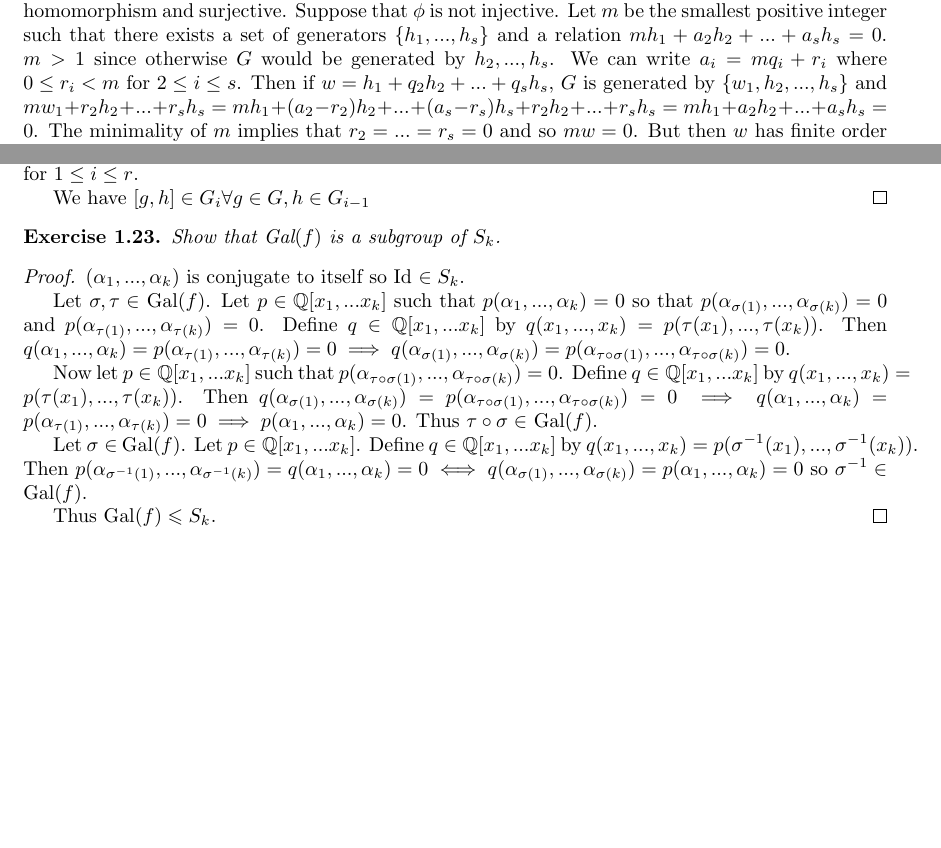
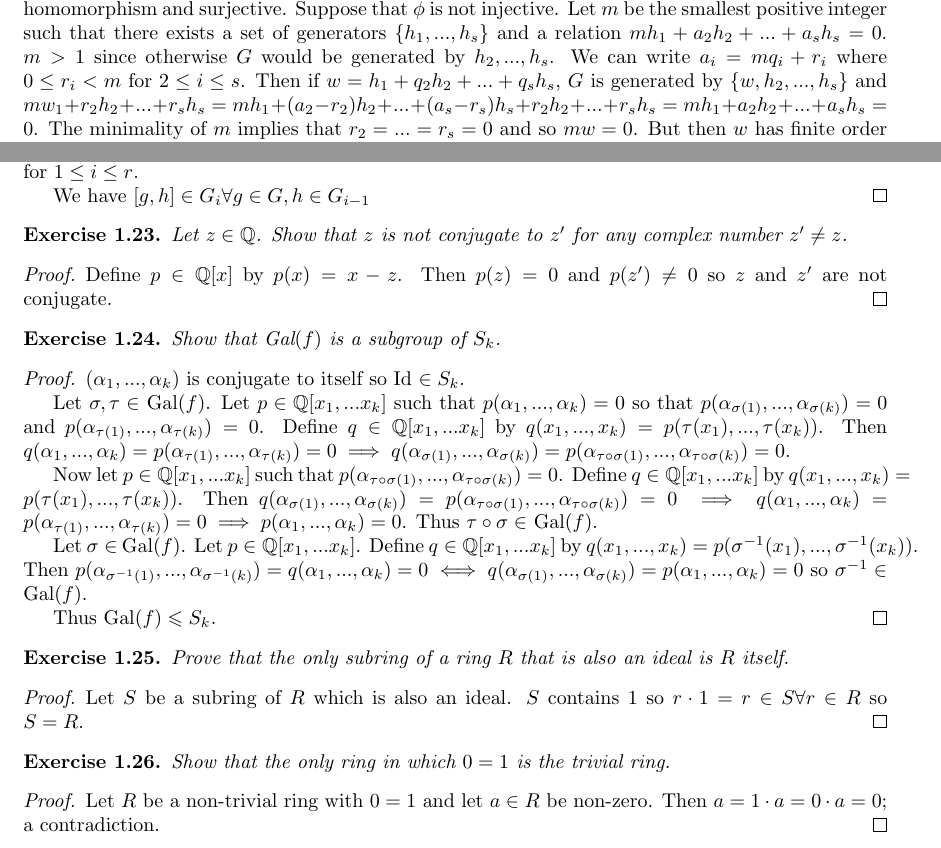
Before and after one commit to Beethoven2138/Galois-theory-solutions, a LaTeX document (solutions.tex): two parts of pages 4 and 5 of 5, joined at a grey line, cut so that both start at the same text, the shorter picture padded with empty space. Compiled offline with pdfLaTeX.

Commit message:
Update solutions.tex

```diff
--- a/solutions.tex
+++ b/solutions.tex
@@ -201,7 +201,7 @@ $e\in T$. Let $a,b\in T$ with orders $n$ and $m$ respectively. Then $(ab)^{nm}=(
 Suppose that $G$ is a finitely generated abelian group every element of which, except the identity, has infinite order. Show that $G\cong\mathbb{Z}^s$, where $s$ is defined by the property that $G$ is generated by $s$ elements, but is not generated by $s-1$ elements.
 \end{exercise}
 \begin{proof}
-Let $g_1,...,g_s$ be a generating set of $G$. Define $\phi:\mathbb{Z}^s\to G:(a_1,...,a_s)\mapsto a_1g_1+...+a_sg_s$. $\phi$ is a homomorphism and surjective. Suppose that $\phi$ is not injective. Let $m$ be the smallest positive integer such that there exists a set of generators $\{h_1,...,h_s\}$ and a relation $mh_1+a_2h_2+...+a_sh_s=0$. $m>1$ since otherwise $G$ would be generated by $h_2,...,h_s$. We can write $a_i=mq_i+r_i$ where $0\leq r_i<m$ for $2\leq i \leq s$. Then if $w=h_1+q_2h_2+...+q_sh_s$, $G$ is generated by $\{w_1,h_2,...,h_s\}$ and $mw_1+r_2h_2+...+r_sh_s=mh_1+(a_2-r_2)h_2+...+(a_s-r_s)h_s+r_2h_2+...+r_sh_s=mh_1+a_2h_2+...+a_sh_s=0$. The minimality of $m$ implies that $r_2=...=r_s=0$ and so $mw=0$. But then $w$ has finite order while not being the identity (since $m>1$ so $h_1+q_2h_2+...+q_sh_s\neq0$); a contradiction. Thus $\phi$ is injective so an isomorphism.
+Let $g_1,...,g_s$ be a generating set of $G$. Define $\phi:\mathbb{Z}^s\to G:(a_1,...,a_s)\mapsto a_1g_1+...+a_sg_s$. $\phi$ is a homomorphism and surjective. Suppose that $\phi$ is not injective. Let $m$ be the smallest positive integer such that there exists a set of generators $\{h_1,...,h_s\}$ and a relation $mh_1+a_2h_2+...+a_sh_s=0$. $m>1$ since otherwise $G$ would be generated by $h_2,...,h_s$. We can write $a_i=mq_i+r_i$ where $0\leq r_i<m$ for $2\leq i \leq s$. Then if $w=h_1+q_2h_2+...+q_sh_s$, $G$ is generated by $\{w,h_2,...,h_s\}$ and $mw_1+r_2h_2+...+r_sh_s=mh_1+(a_2-r_2)h_2+...+(a_s-r_s)h_s+r_2h_2+...+r_sh_s=mh_1+a_2h_2+...+a_sh_s=0$. The minimality of $m$ implies that $r_2=...=r_s=0$ and so $mw=0$. But then $w$ has finite order while not being the identity (since $m>1$ so $h_1+q_2h_2+...+q_sh_s\neq0$); a contradiction. Thus $\phi$ is injective so an isomorphism.
 \end{proof}
 
 \begin{exercise}
@@ -250,6 +250,12 @@ $(\impliedby)$ Let $(G_i)_{i=0}^r$ be a central series. Define a series $(H_i)_{
 We have $[g,h]\in G_i\forall g\in G,h\in G_{i-1}$
 \end{proof}
 
+\begin{exercise}
+Let $z\in\mathbb{Q}$. Show that $z$ is not conjugate to $z'$ for any complex number $z'\neq z$.
+\end{exercise}
+\begin{proof}
+Define $p\in\mathbb{Q}[x]$ by $p(x)=x-z$. Then $p(z)=0$ and $p(z')\neq 0 $ so $z$ and $z'$ are not conjugate.
+\end{proof}
 
 \begin{exercise}
 Show that Gal$(f)$ is a subgroup of $S_k$.
@@ -266,5 +272,19 @@ Let $\sigma\in$ Gal$(f)$. Let $p\in\mathbb{Q}[x_1,...x_k]$. Define $q\in\mathbb{
 Thus Gal$(f)\leqslant S_k$.
 \end{proof}
 
+\begin{exercise}
+Prove that the only subring of a ring $R$ that is also an ideal is $R$ itself.
+\end{exercise}
+\begin{proof}
+Let $S$ be a subring of $R$ which is also an ideal. $S$ contains $1$ so $r\cdot 1=r\in S\forall r\in R$ so $S=R$.
+\end{proof}
+
+\begin{exercise}
+Show that the only ring in which $0=1$ is the trivial ring.
+\end{exercise}
+\begin{proof}
+Let $R$ be a non-trivial ring with $0=1$ and let $a\in R$ be non-zero. Then $a=1\cdot a=0\cdot a=0$; a contradiction.
+\end{proof}
+
 
 \end{document}
```
